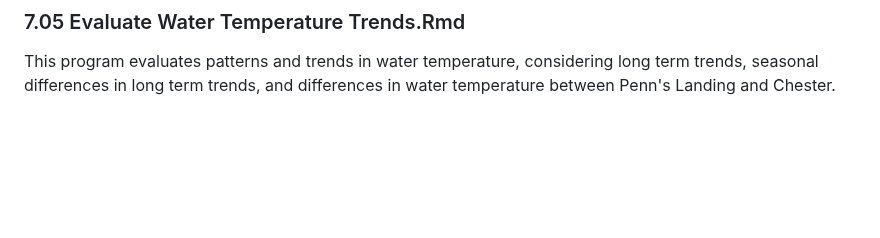
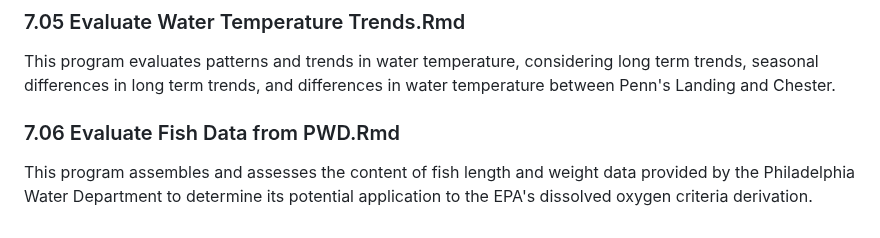
Before and after one commit to USEPA/DelawareRiverDO, a Markdown page: R/README.md, the part around the change. Drawn GitHub-style; blank space fills up the shorter version.

```diff
--- a/R/README.md
+++ b/R/README.md
@@ -115,3 +115,6 @@ This program estimates the minimum DO, as percent saturation and as concentratio
 
 ### 7.05 Evaluate Water Temperature Trends.Rmd
 This program evaluates patterns and trends in water temperature, considering long term trends, seasonal differences in long term trends, and differences in water temperature between Penn's Landing and Chester.
+
+### 7.06 Evaluate Fish Data from PWD.Rmd
+This program assembles and assesses the content of fish length and weight data provided by the Philadelphia Water Department to determine its potential application to the EPA's dissolved oxygen criteria derivation.
```
